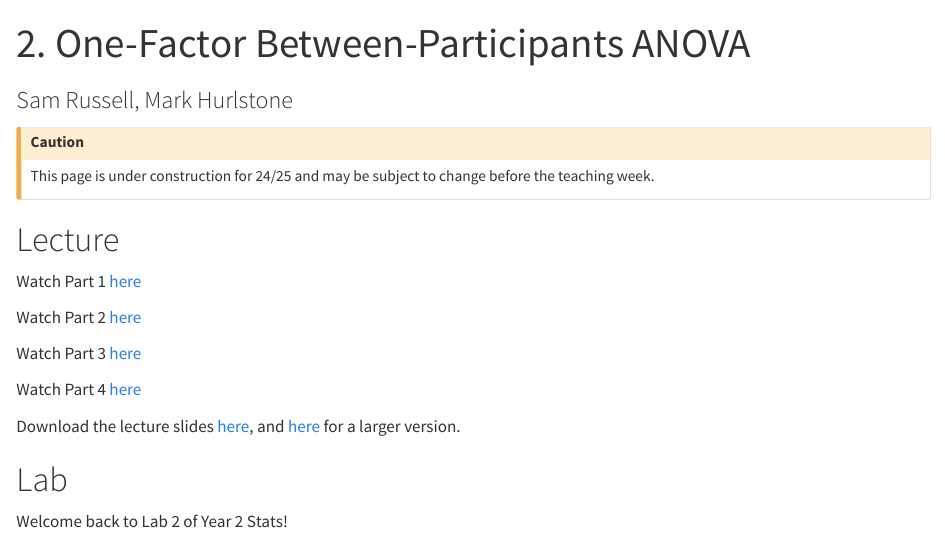
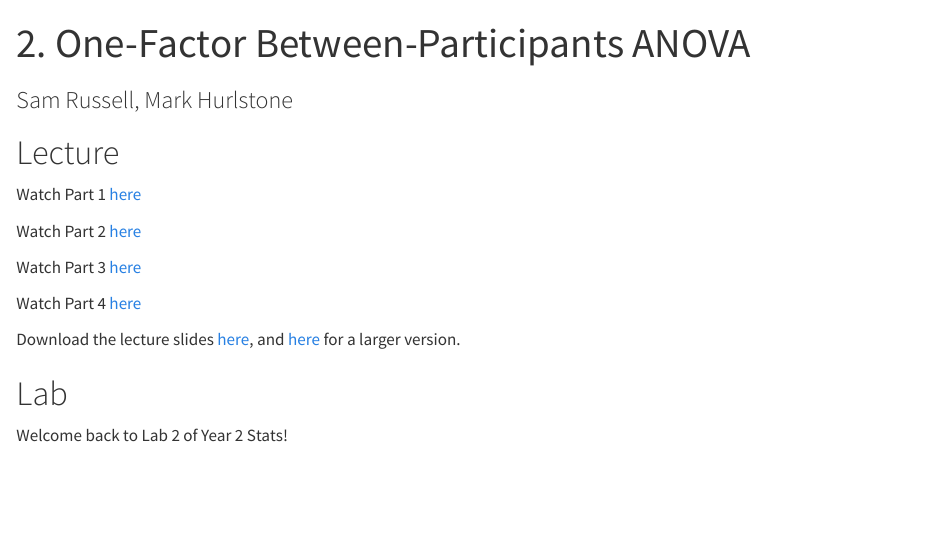
Before and after one commit to lu-psy-r/year2, a Quarto document (PSYC214/Week2.qmd): the page in a window 1100 px wide, from its top. Rendered offline with R 4.5, knitr and Pandoc in place of Quarto, with nearby package versions; long lines of code are wrapped.

Commit message:
Removed callout
Removed callout

```diff
--- a/PSYC214/Week2.qmd
+++ b/PSYC214/Week2.qmd
@@ -3,10 +3,6 @@ title: 2. One-Factor Between-Participants ANOVA
 subtitle: "Sam Russell, Mark Hurlstone"
 order: 3
 ---
-
-::: {.callout-caution}
-This page is under construction for 24/25 and may be subject to change before the teaching week.
-:::
 
 # Lecture
 
```
Also changed, not shown: docs/search.json, 1 other file.
